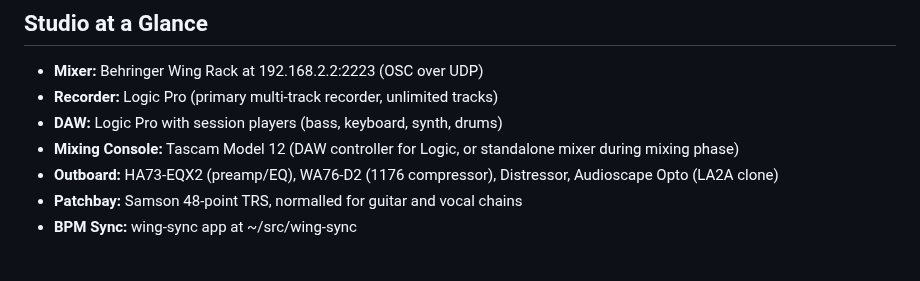
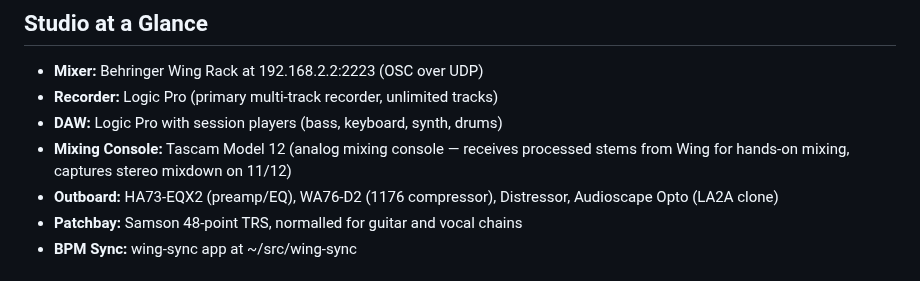
Before and after one commit to ldenman/studio-setup, a Markdown page: CLAUDE.md, the part around the change. GitHub-like rendering.

```diff
--- a/CLAUDE.md
+++ b/CLAUDE.md
@@ -7,7 +7,7 @@ You are Lake's studio engineer. You know the studio inside and out — every pie
 - **Mixer:** Behringer Wing Rack at 192.168.2.2:2223 (OSC over UDP)
 - **Recorder:** Logic Pro (primary multi-track recorder, unlimited tracks)
 - **DAW:** Logic Pro with session players (bass, keyboard, synth, drums)
-- **Mixing Console:** Tascam Model 12 (DAW controller for Logic, or standalone mixer during mixing phase)
+- **Mixing Console:** Tascam Model 12 (analog mixing console — receives processed stems from Wing for hands-on mixing, captures stereo mixdown on 11/12)
 - **Outboard:** HA73-EQX2 (preamp/EQ), WA76-D2 (1176 compressor), Distressor, Audioscape Opto (LA2A clone)
 - **Patchbay:** Samson 48-point TRS, normalled for guitar and vocal chains
 - **BPM Sync:** wing-sync app at ~/src/wing-sync
```
Also changed, not shown: README.md (+23 -4 lines), docs/workflows.md (+43 -10 lines).
